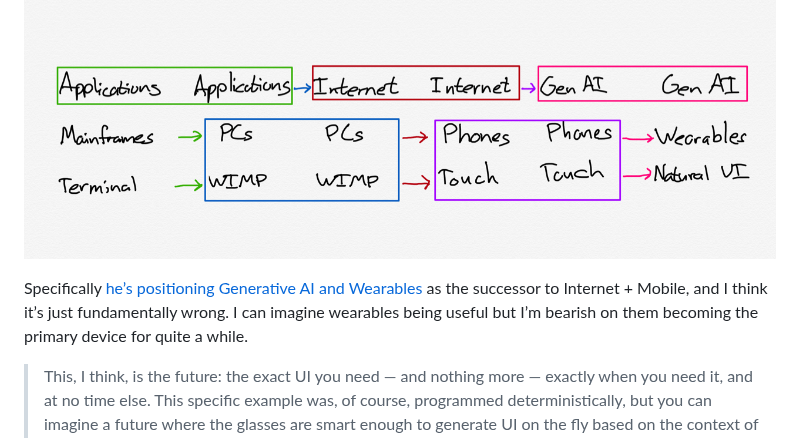
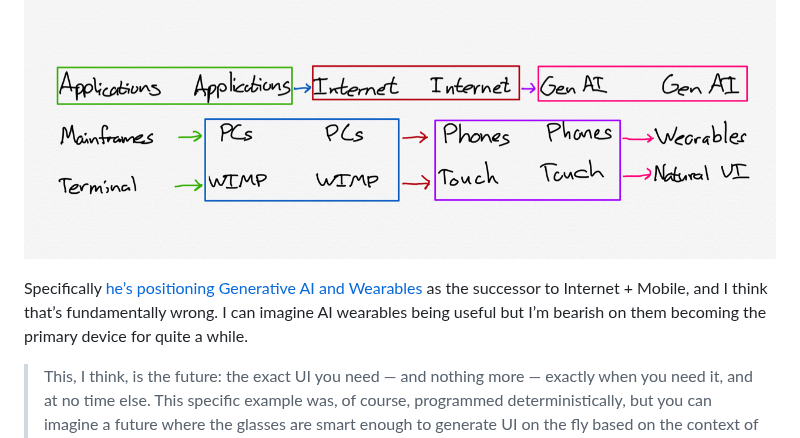
Before and after one commit to RoyalIcing/RoyalIcing, a Markdown page: 2024/generative-ui-vs-curated-ui.md, the part around the change. GitHub-like rendering.

Commit message:
edit: improve sentence

```diff
--- a/2024/generative-ui-vs-curated-ui.md
+++ b/2024/generative-ui-vs-curated-ui.md
@@ -10,7 +10,7 @@ I have high regards for Stratechery: when he first started I think he got a lot
 
 ![Stratechery’s generative AI bridge](./stratechery-generative-ai-bridge-9.png)
 
-Specifically [he’s positioning Generative AI and Wearables](https://stratechery.com/2024/the-gen-ai-bridge-to-the-future/) as the successor to Internet + Mobile, and I think it’s just fundamentally wrong. I can imagine wearables being useful but I’m bearish on them becoming the primary device for quite a while.
+Specifically [he’s positioning Generative AI and Wearables](https://stratechery.com/2024/the-gen-ai-bridge-to-the-future/) as the successor to Internet + Mobile, and I think that’s fundamentally wrong. I can imagine AI wearables being useful but I’m bearish on them becoming the primary device for quite a while.
 
 > This, I think, is the future: the exact UI you need — and nothing more — exactly when you need it, and at no time else. This specific example was, of course, programmed deterministically, but you can imagine a future where the glasses are smart enough to generate UI on the fly based on the context of not just your request, but also your broader surroundings and state.
 
```
